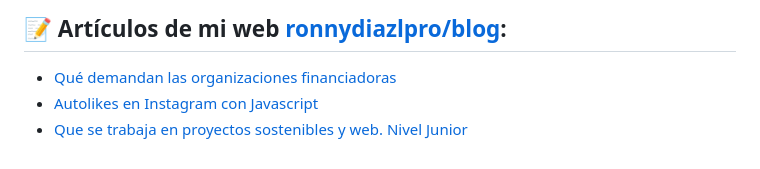
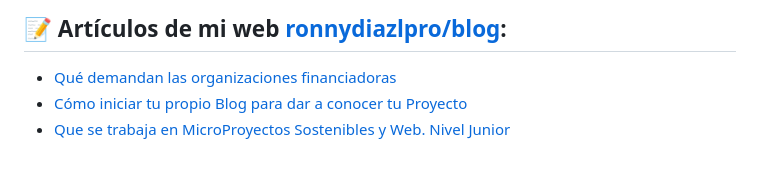
Before and after one commit to ronnydiazloppro/ronnydiazlpro, a Markdown page: README.md, the part around one of its changes. GitHub-like rendering.

```diff
--- a/README.md
+++ b/README.md
@@ -39,3 +39,3 @@ Al mismo tiempo **creo contenidos para mis RRSS y [Youtube](https://www.youtube.
 - [Qué demandan las organizaciones financiadoras](https://eduardofierro.pro/blog/https://eduardofierro.pro/blog/que-demandan-las-empresas/)
-- [Autolikes en Instagram con Javascript](https://eduardofierro.pro/blog/autolikes-en-instagram-con-javascript/)
-- [Que se trabaja en proyectos sostenibles y web. Nivel Junior](https://eduardofierro.pro/blog/que-se-trabaja-en-programacion-web/)
+- [Cómo iniciar tu propio Blog para dar a conocer tu Proyecto](https://ronnydiazlpro/blog/como-iniciar-tu-propio-blog/)
+- [Que se trabaja en MicroProyectos Sostenibles y Web. Nivel Junior](https://eduardofierro.pro/blog/que-se-trabaja-en-programacion-web/)
```
Also changed, not shown: other parts of README.md (+14 -14 lines).
